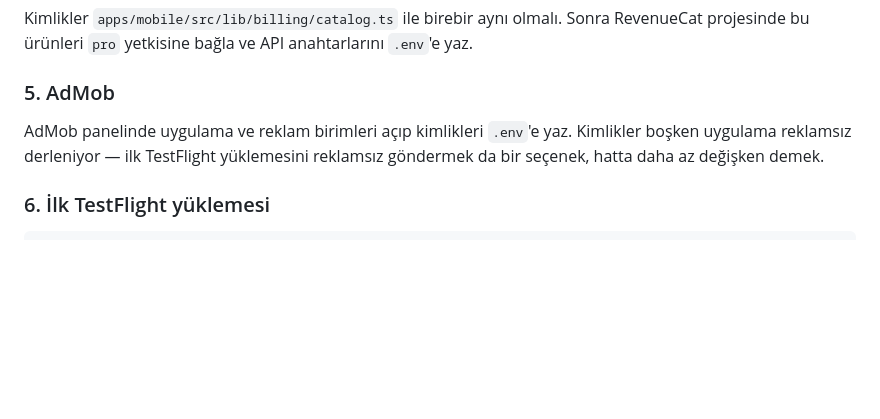
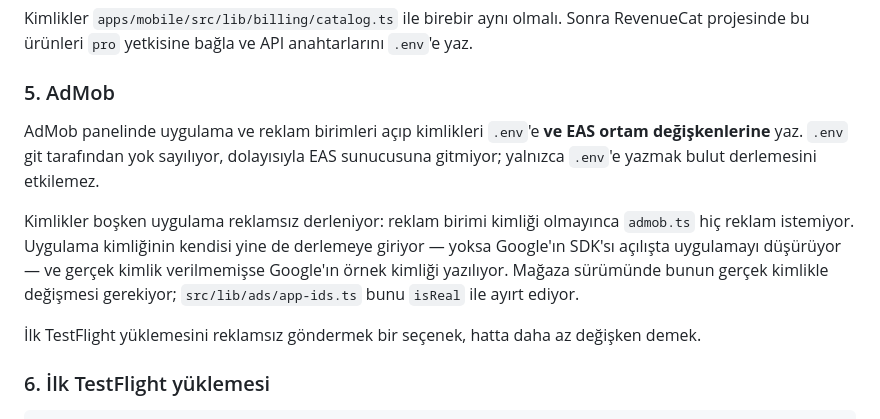
Before and after one commit to digitalsepa-git/neuropeak, a Markdown page: store/release-checklist.md, the part around the change. GitHub-like rendering; blank space fills up the shorter version.

Commit message:
docs: AdMob maddesi gerçeği anlatıyor (#60) (#60)
Liste "kimlikler boşken uygulama reklamsız derleniyor" diyordu.
Doğru ama eksik: uygulama kimliğinin kendisi her derlemeye giriyor,
çünkü Google'ın SDK'sı kimliksiz açılışta uygulamayı düşürüyor —
build 3'ün TestFlight'ta çökmesinin sebebi buydu.

Bir de `.env`'in EAS'a gitmediği yazılmamıştı; yalnızca oraya yazmak
bulut derlemesini etkilemiyor ve bu tam olarak başımıza gelen şey.

Co-authored-by: Claude Opus 5 <noreply@anthropic.com>

```diff
--- a/store/release-checklist.md
+++ b/store/release-checklist.md
@@ -142,8 +142,19 @@ ve API anahtarlarını `.env`'e yaz.
 ### 5. AdMob
 
 AdMob panelinde uygulama ve reklam birimleri açıp kimlikleri
-`.env`'e yaz. Kimlikler boşken uygulama reklamsız derleniyor — ilk
-TestFlight yüklemesini reklamsız göndermek da bir seçenek, hatta
+`.env`'e **ve EAS ortam değişkenlerine** yaz. `.env` git tarafından
+yok sayılıyor, dolayısıyla EAS sunucusuna gitmiyor; yalnızca `.env`'e
+yazmak bulut derlemesini etkilemez.
+
+Kimlikler boşken uygulama reklamsız derleniyor: reklam birimi
+kimliği olmayınca `admob.ts` hiç reklam istemiyor. Uygulama
+kimliğinin kendisi yine de derlemeye giriyor — yoksa Google'ın
+SDK'sı açılışta uygulamayı düşürüyor — ve gerçek kimlik verilmemişse
+Google'ın örnek kimliği yazılıyor. Mağaza sürümünde bunun gerçek
+kimlikle değişmesi gerekiyor; `src/lib/ads/app-ids.ts` bunu
+`isReal` ile ayırt ediyor.
+
+İlk TestFlight yüklemesini reklamsız göndermek bir seçenek, hatta
 daha az değişken demek.
 
 ### 6. İlk TestFlight yüklemesi
```
